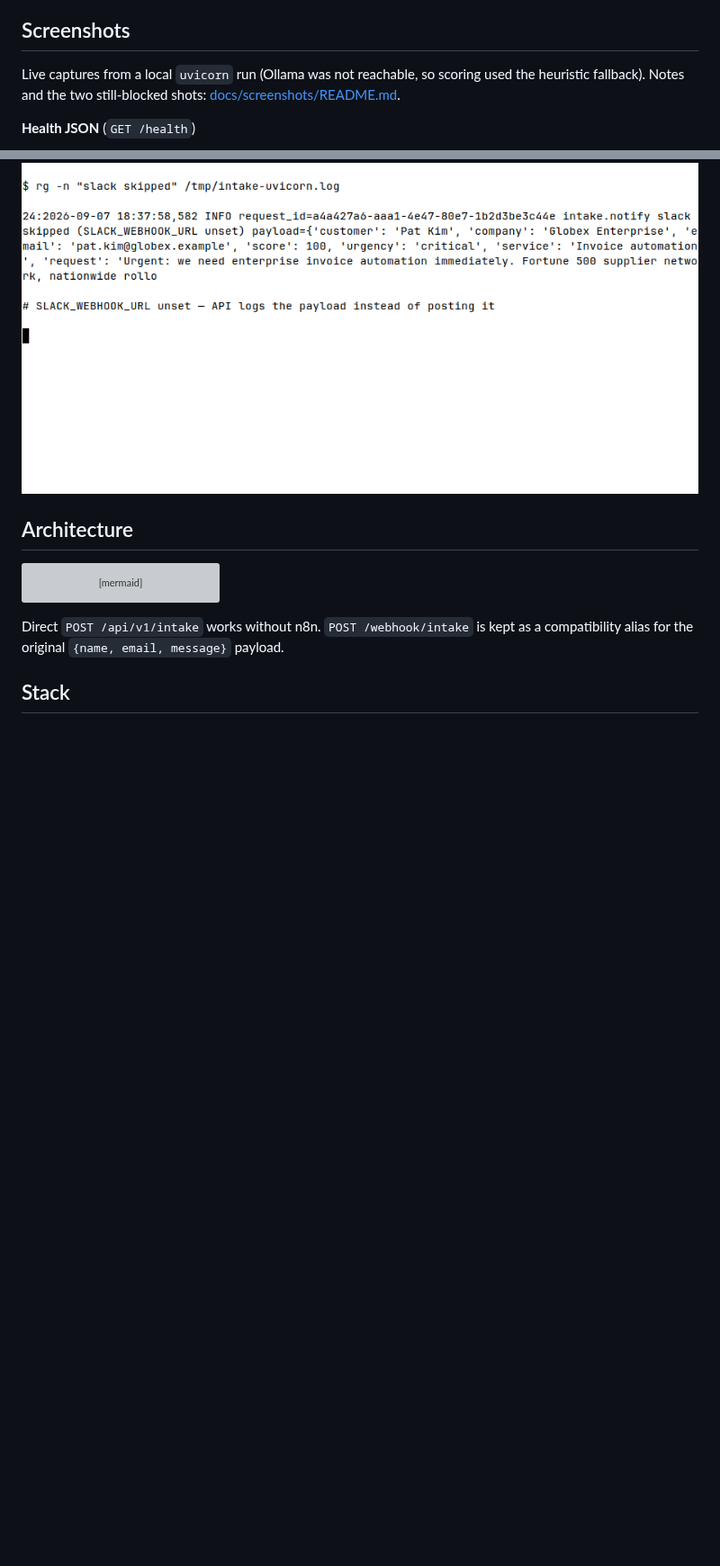
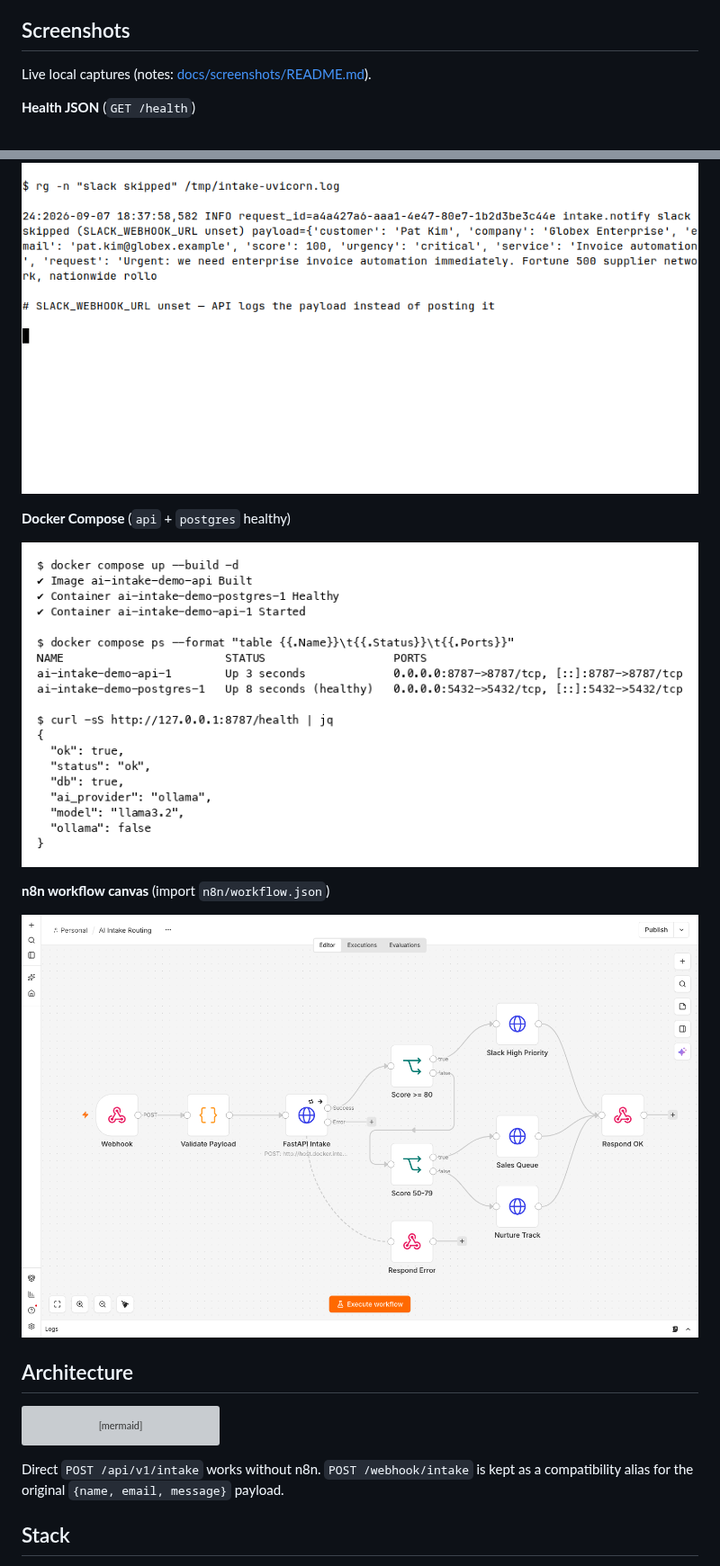
Before and after one commit to Birra3324/ai-intake-demo, a Markdown page: README.md, 2 parts joined by grey strips. Shown at 90% size. Rendered like a GitHub page; pictures changed too: docs/screenshots/docker-compose-up.png (added), docs/screenshots/n8n-workflow-canvas.png (added); blank space fills up the shorter version; grey boxes are pictures that could not be loaded.

```diff
--- a/README.md
+++ b/README.md
@@ -8,7 +8,7 @@ Built as a local portfolio demo you can run with Ollama (`llama3.2`) and pytest.
 
 ## Screenshots
 
-Live captures from a local `uvicorn` run (Ollama was not reachable, so scoring used the heuristic fallback). Notes and the two still-blocked shots: [docs/screenshots/README.md](docs/screenshots/README.md).
+Live local captures (notes: [docs/screenshots/README.md](docs/screenshots/README.md)).
 
 **Health JSON** (`GET /health`)
 
@@ -21,6 +21,14 @@ Live captures from a local `uvicorn` run (Ollama was not reachable, so scoring u
 **Slack path** (`SLACK_WEBHOOK_URL` unset — payload logged, not posted)
 
 ![Slack skipped log line](docs/screenshots/slack-log-or-message.png)
+
+**Docker Compose** (`api` + `postgres` healthy)
+
+![docker compose up](docs/screenshots/docker-compose-up.png)
+
+**n8n workflow canvas** (import `n8n/workflow.json`)
+
+![n8n AI Intake Routing](docs/screenshots/n8n-workflow-canvas.png)
 
 ## Architecture
 
```
Also changed, not shown: docs/screenshots/README.md (+7 -13 lines).
